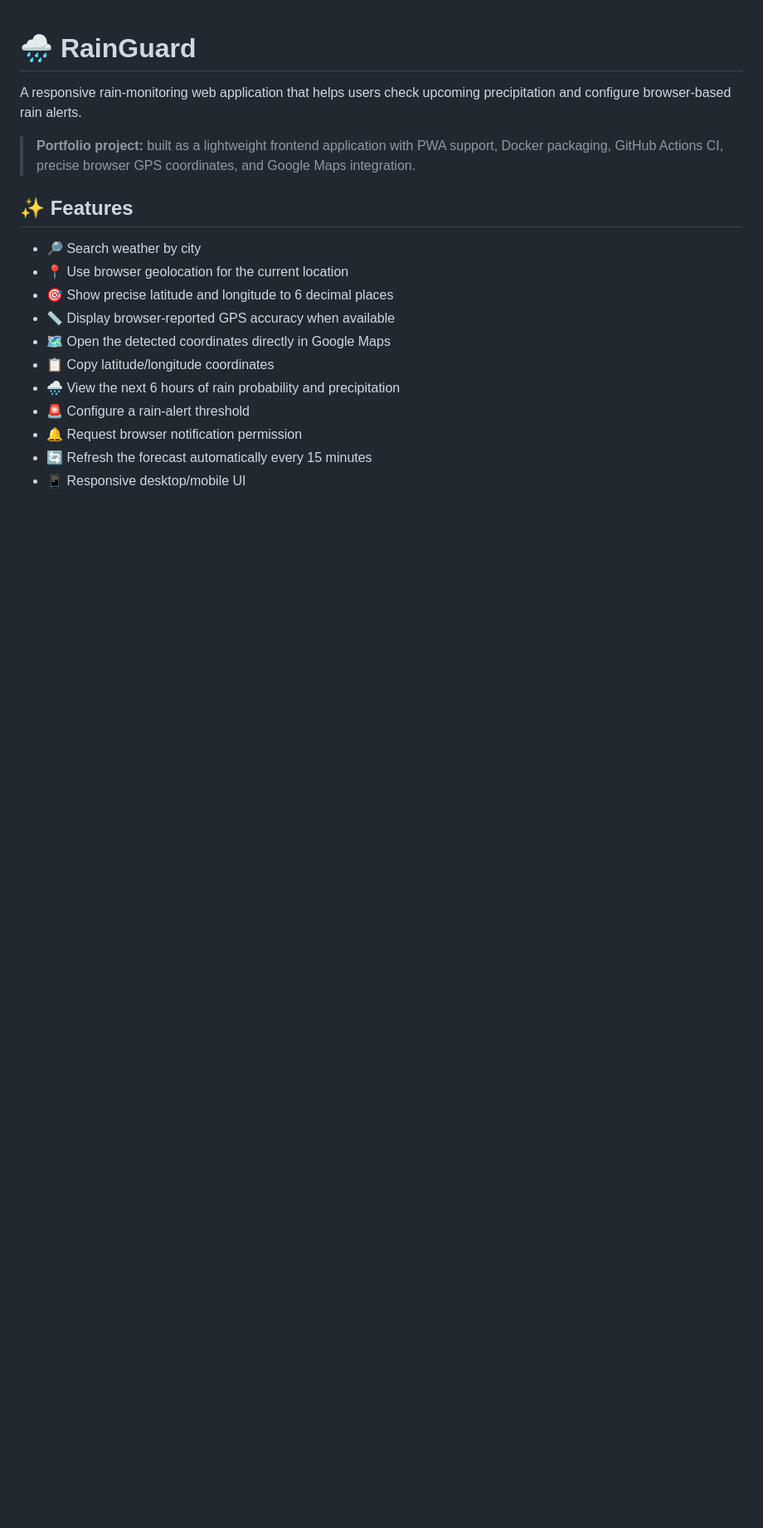
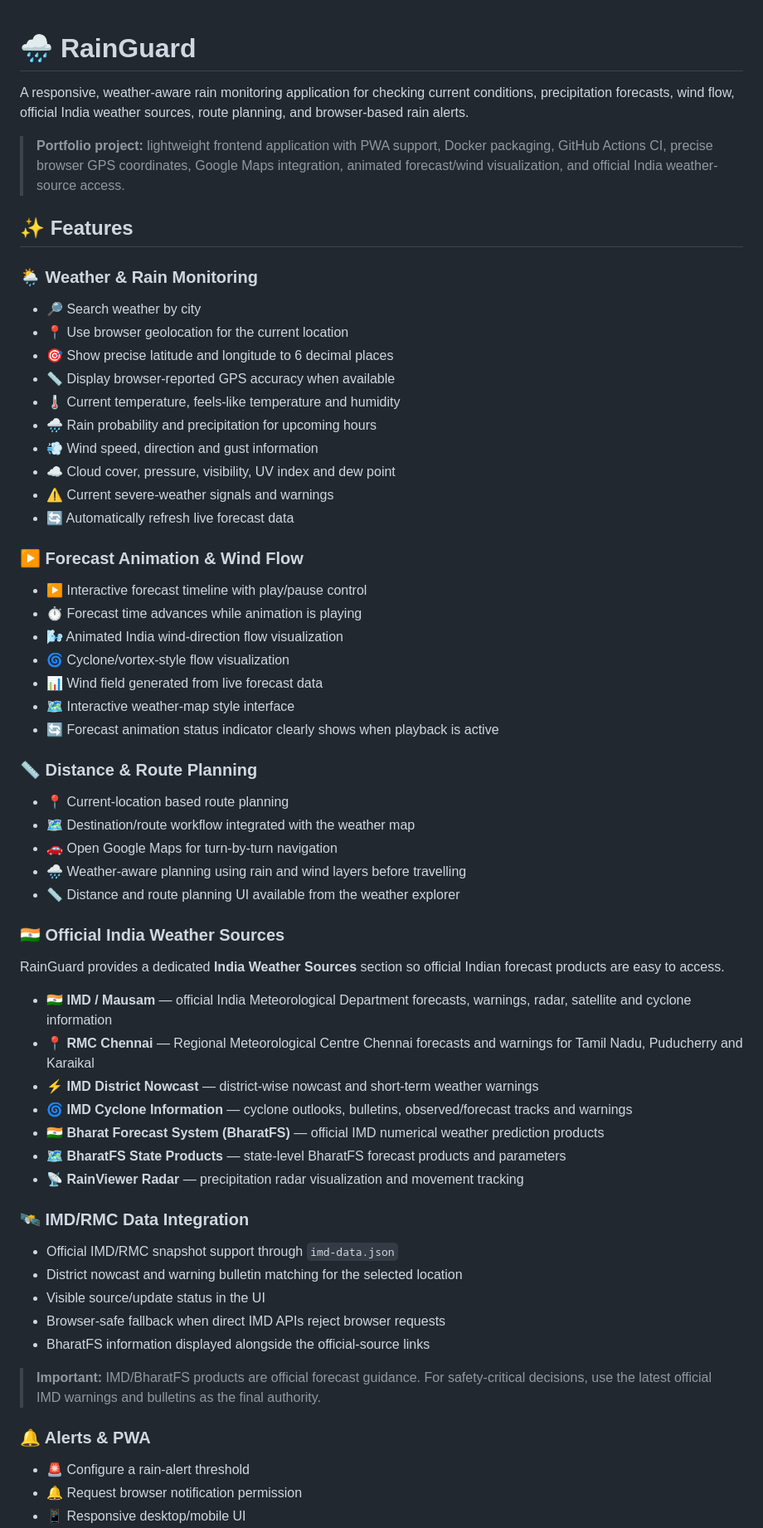
Before and after one commit to Vasanth027/rain-guard, a Markdown page: README.md, the part around one of its changes. Shown at 83% size. Drawn GitHub-style; blank space fills up the shorter version.

Commit message:
docs: update README for weather tools and India sources

```diff
--- a/README.md
+++ b/README.md
@@ -1,19 +1,66 @@
 # 🌧️ RainGuard
 
-A responsive rain-monitoring web application that helps users check upcoming precipitation and configure browser-based rain alerts.
+A responsive, weather-aware rain monitoring application for checking current conditions, precipitation forecasts, wind flow, official India weather sources, route planning, and browser-based rain alerts.
 
-> **Portfolio project:** built as a lightweight frontend application with PWA support, Docker packaging, GitHub Actions CI, precise browser GPS coordinates, and Google Maps integration.
+> **Portfolio project:** lightweight frontend application with PWA support, Docker packaging, GitHub Actions CI, precise browser GPS coordinates, Google Maps integration, animated forecast/wind visualization, and official India weather-source access.
 
 ## ✨ Features
+
+### 🌦️ Weather & Rain Monitoring
 
 - 🔎 Search weather by city
 - 📍 Use browser geolocation for the current location
 - 🎯 Show precise latitude and longitude to 6 decimal places
 - 📏 Display browser-reported GPS accuracy when available
-- 🗺️ Open the detected coordinates directly in Google Maps
-- 📋 Copy latitude/longitude coordinates
-- 🌧️ View the next 6 hours of rain probability and precipitation
+- 🌡️ Current temperature, feels-like temperature and humidity
+- 🌧️ Rain probability and precipitation for upcoming hours
+- 💨 Wind speed, direction and gust information
+- ☁️ Cloud cover, pressure, visibility, UV index and dew point
+- ⚠️ Current severe-weather signals and warnings
+- 🔄 Automatically refresh live forecast data
+
+### ▶️ Forecast Animation & Wind Flow
+
+- ▶️ Interactive forecast timeline with play/pause control
+- ⏱️ Forecast time advances while animation is playing
+- 🌬️ Animated India wind-direction flow visualization
+- 🌀 Cyclone/vortex-style flow visualization
+- 📊 Wind field generated from live forecast data
+- 🗺️ Interactive weather-map style interface
+- 🔄 Forecast animation status indicator clearly shows when playback is active
+
+### 📏 Distance & Route Planning
+
+- 📍 Current-location based route planning
+- 🗺️ Destination/route workflow integrated with the weather map
+- 🚗 Open Google Maps for turn-by-turn navigation
+- 🌧️ Weather-aware planning using rain and wind layers before travelling
+- 📏 Distance and route planning UI available from the weather explorer
+
+### 🇮🇳 Official India Weather Sources
+
+RainGuard provides a dedicated **India Weather Sources** section so official Indian forecast products are easy to access.
+
+- 🇮🇳 **IMD / Mausam** — official India Meteorological Department forecasts, warnings, radar, satellite and cyclone information
+- 📍 **RMC Chennai** — Regional Meteorological Centre Chennai forecasts and warnings for Tamil Nadu, Puducherry and Karaikal
+- ⚡ **IMD District Nowcast** — district-wise nowcast and short-term weather warnings
+- 🌀 **IMD Cyclone Information** — cyclone outlooks, bulletins, observed/forecast tracks and warnings
+- 🇮🇳 **Bharat Forecast System (BharatFS)** — official IMD numerical weather prediction products
+- 🗺️ **BharatFS State Products** — state-level BharatFS forecast products and parameters
+- 📡 **RainViewer Radar** — precipitation radar visualization and movement tracking
+
+### 🛰️ IMD/RMC Data Integration
+
+- Official IMD/RMC snapshot support through `imd-data.json`
+- District nowcast and warning bulletin matching for the selected location
+- Visible source/update status in the UI
+- Browser-safe fallback when direct IMD APIs reject browser requests
+- BharatFS information displayed alongside the official-source links
+
+> **Important:** IMD/BharatFS products are official forecast guidance. For safety-critical decisions, use the latest official IMD warnings and bulletins as the final authority.
+
+### 🔔 Alerts & PWA
+
 - 🚨 Configure a rain-alert threshold
 - 🔔 Request browser notification permission
-- 🔄 Refresh the forecast automatically every 15 minutes
 - 📱 Responsive desktop/mobile UI
```
Also changed, not shown: other parts of README.md (+36 -9 lines).
